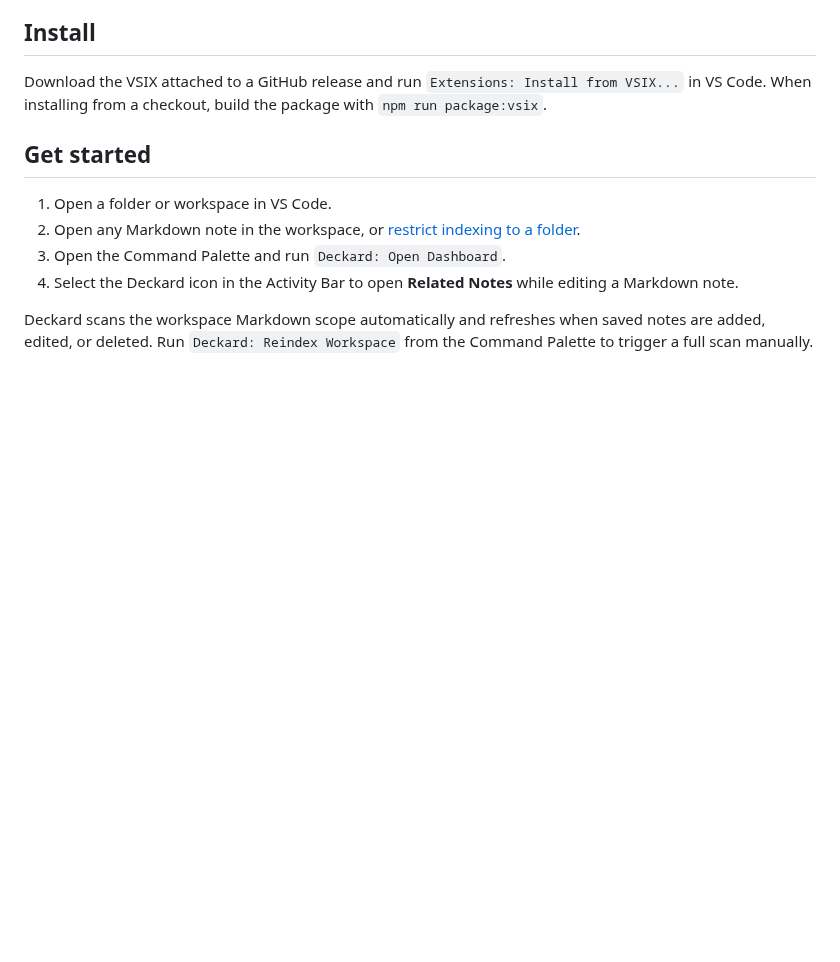
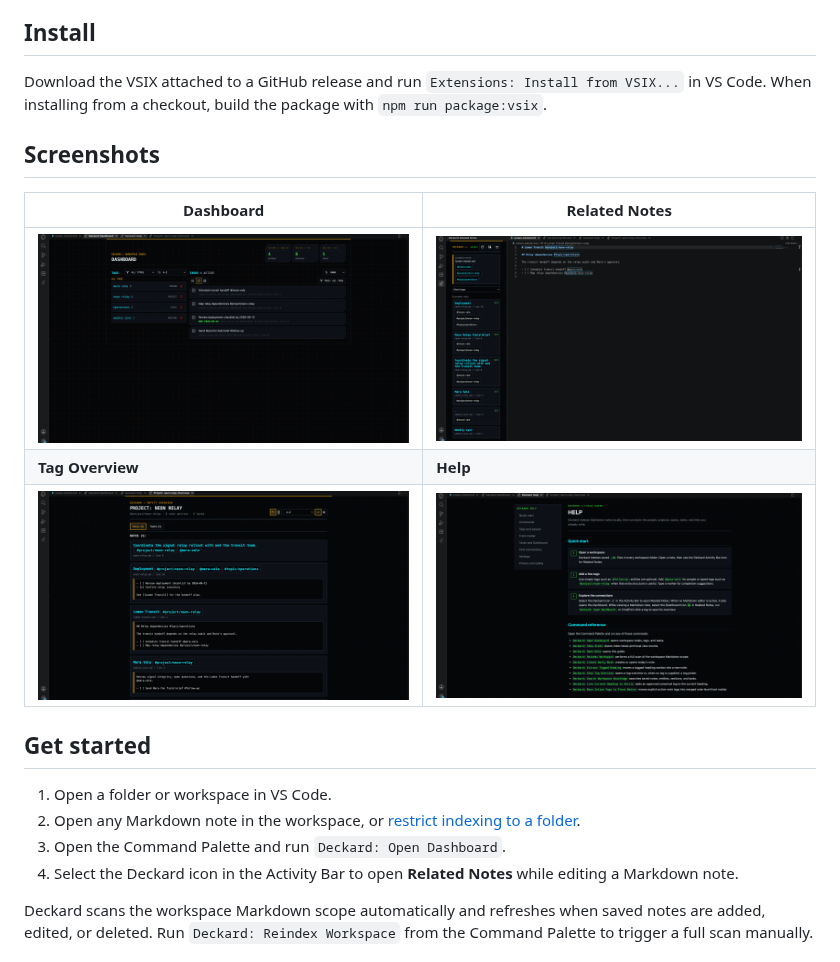
Before and after one commit to doctorallen/deckard, a Markdown page: README.md, the part around the change. Rendered like a GitHub page; pictures changed too: docs/images/dashboard.png (added), docs/images/help.png (added), docs/images/related-notes.png (added); blank space fills up the shorter version.

Commit message:
updated README with screenshots

```diff
--- a/README.md
+++ b/README.md
@@ -12,6 +12,14 @@ Deckard scans every `*.md` file in each workspace folder by default. Set a notes
 ## Install
 
 Download the VSIX attached to a GitHub release and run `Extensions: Install from VSIX...` in VS Code. When installing from a checkout, build the package with `npm run package:vsix`.
+
+## Screenshots
+
+| Dashboard | Related Notes |
+|---|---|
+| <img src="docs/images/dashboard.png" alt="Deckard Dashboard showing workspace totals, tags, favorites, and active tasks." width="460"> | <img src="docs/images/related-notes.png" alt="Deckard Related Notes sidebar showing ranked note entries and matching tags." width="460"> |
+| **Tag Overview** | **Help** |
+| <img src="docs/images/tag-overview.png" alt="Deckard Tag Overview showing matching notes, active tasks, and display controls." width="460"> | <img src="docs/images/help.png" alt="Deckard Help webview with quick-start instructions and feature navigation." width="460"> |
 
 ## Get started
 
```
